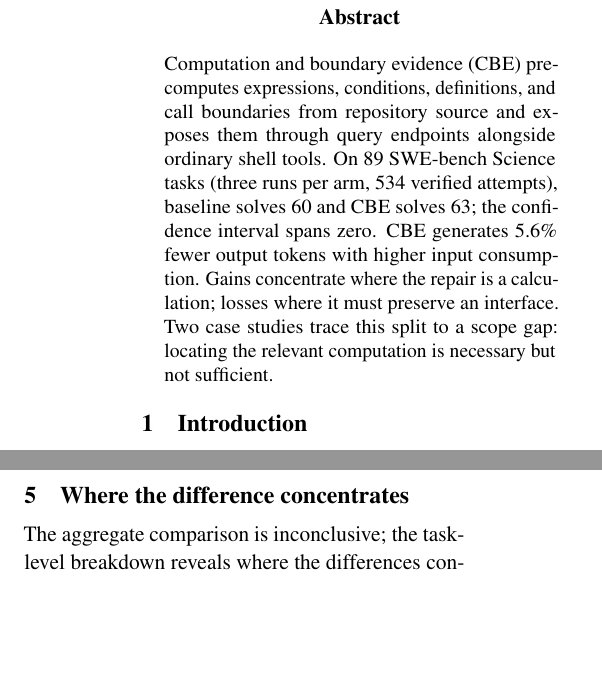
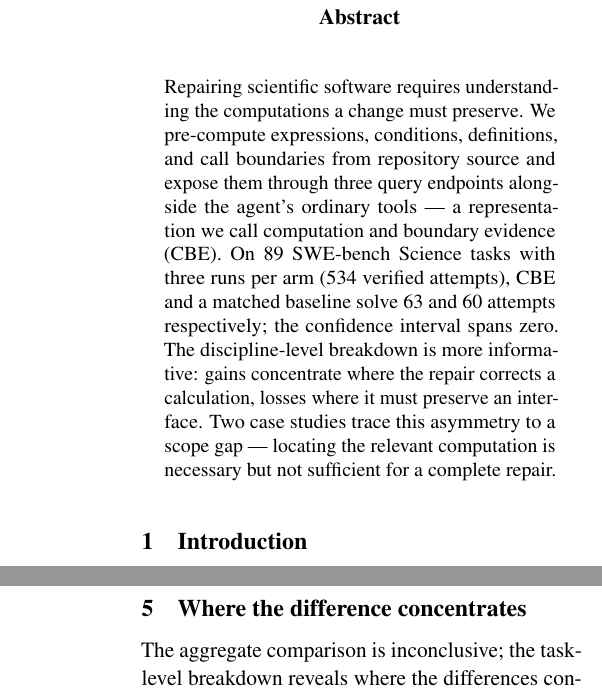
Before and after one commit to rajarshighoshal/computation-boundary-evidence, a LaTeX paper (paper/latex/main.tex): two parts of the columns of pages 1 and 2 of 5 before the commit and two parts of the columns of pages 1 and 3 of 5 after it, joined at a grey line, cut so that both start at the same text, the shorter picture padded with empty space. Compiled offline with pdfLaTeX.

Commit message:
Rewrite abstract: problem-first, no implementation jargon before context

```diff
--- a/paper/latex/main.tex
+++ b/paper/latex/main.tex
@@ -14,7 +14,7 @@
 \maketitle
 
 \begin{abstract}
-Computation and boundary evidence (CBE) pre-computes expressions, conditions, definitions, and call boundaries from repository source and exposes them through query endpoints alongside ordinary shell tools. On 89 SWE-bench Science tasks (three runs per arm, 534 verified attempts), baseline solves 60 and CBE solves 63; the confidence interval spans zero. CBE generates \OutputReduction\% fewer output tokens with higher input consumption. Gains concentrate where the repair is a calculation; losses where it must preserve an interface. Two case studies trace this split to a scope gap: locating the relevant computation is necessary but not sufficient.
+Repairing scientific software requires understanding the computations a change must preserve. We pre-compute expressions, conditions, definitions, and call boundaries from repository source and expose them through three query endpoints alongside the agent's ordinary tools --- a representation we call computation and boundary evidence (CBE). On 89 SWE-bench Science tasks with three runs per arm (534 verified attempts), CBE and a matched baseline solve 63 and 60 attempts respectively; the confidence interval spans zero. The discipline-level breakdown is more informative: gains concentrate where the repair corrects a calculation, losses where it must preserve an interface. Two case studies trace this asymmetry to a scope gap --- locating the relevant computation is necessary but not sufficient for a complete repair.
 \end{abstract}
 
 \section{Introduction}
```
Also changed, not shown: paper/latex/main.pdf.
